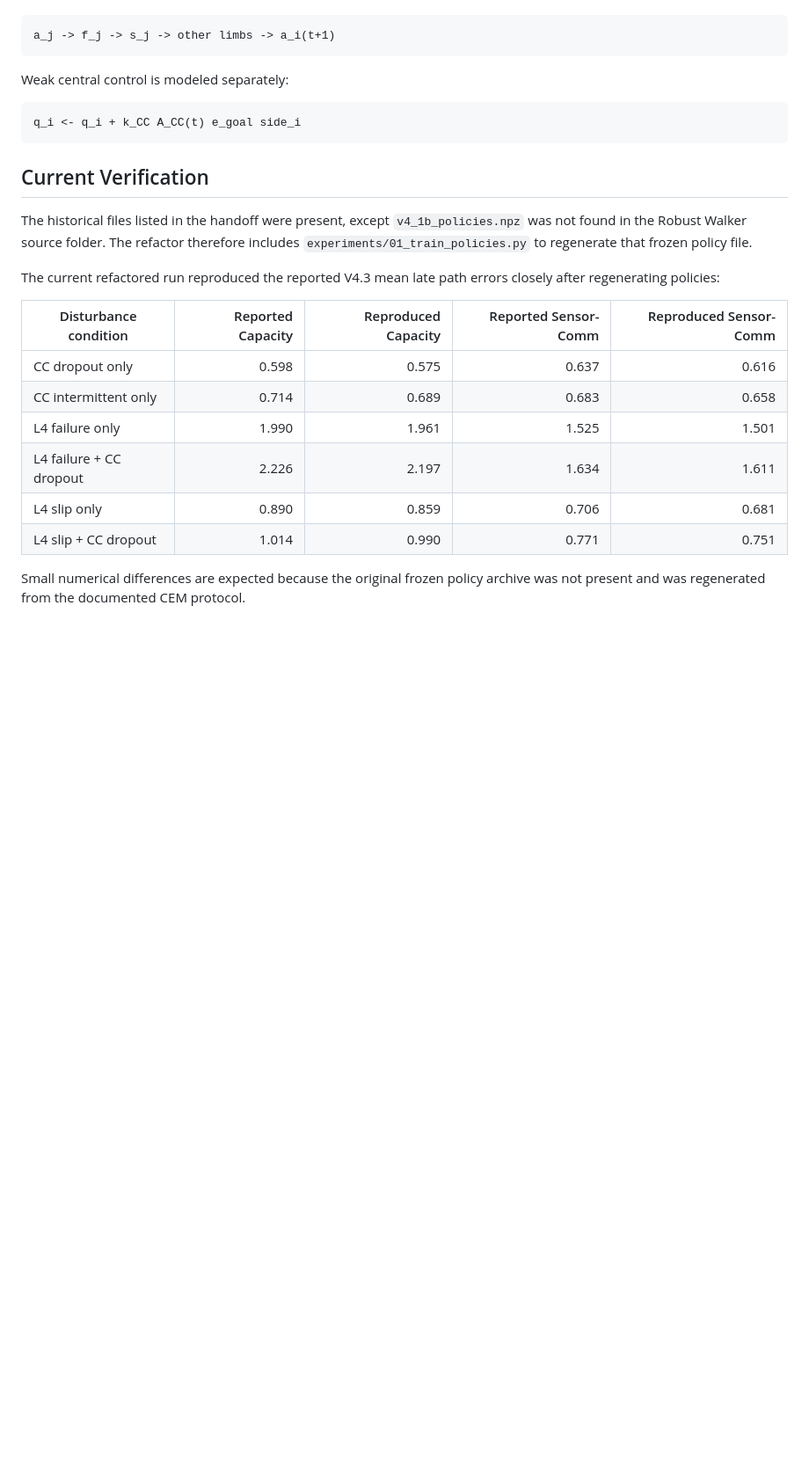
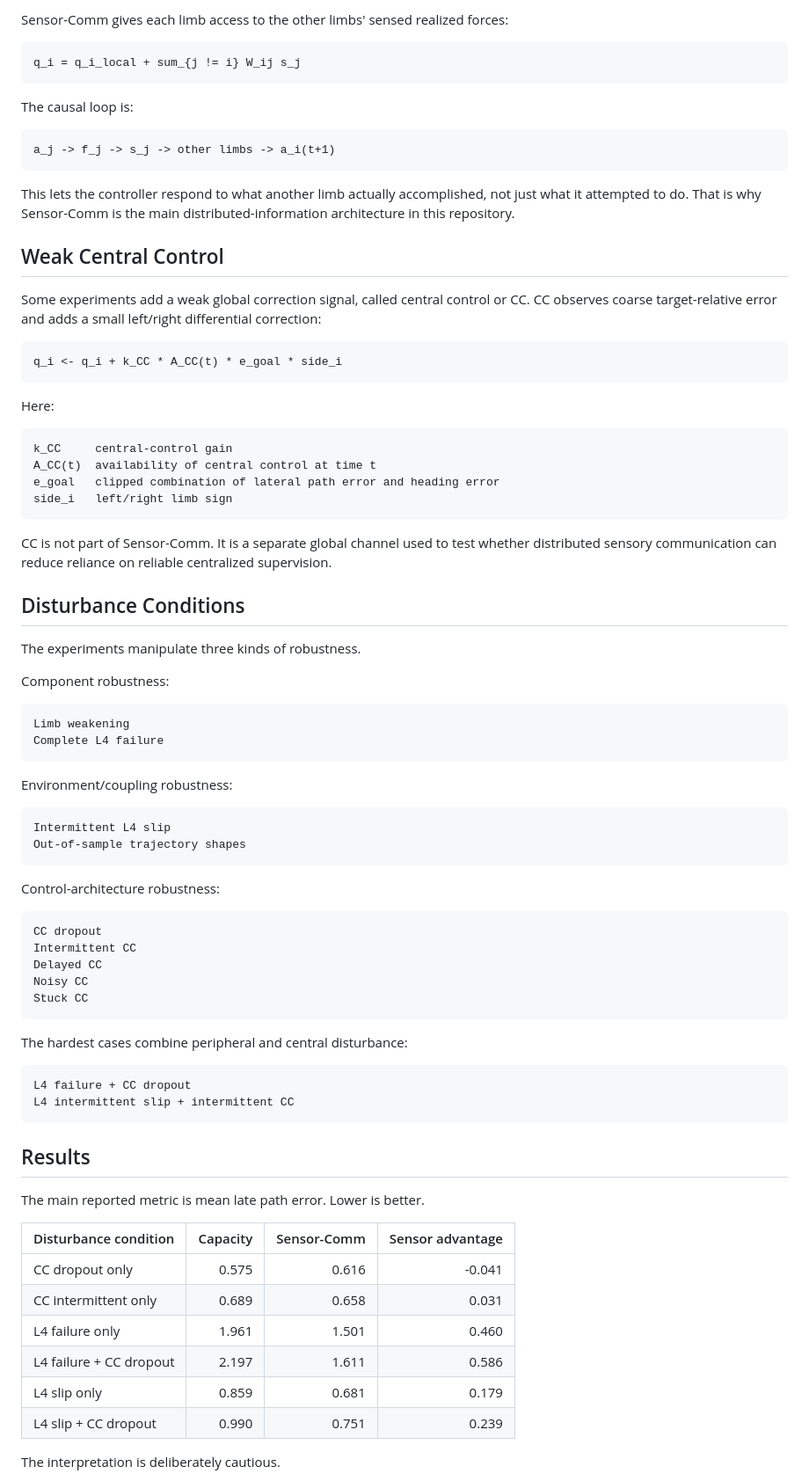
Before and after one commit to sdubnov/DI-Walker, a Markdown page: README.md, the part around one of its changes. Shown at 88% size. Drawn GitHub-style; blank space fills up the shorter version.

Commit message:
Revise README for public study description

````diff
--- a/README.md
+++ b/README.md
@@ -45,27 +81,83 @@ Here `s_j` is the previous-step realized local force of limb `j`, normalized by
+Sensor-Comm gives each limb access to the other limbs' sensed realized forces:
+
+```text
+q_i = q_i_local + sum_{j != i} W_ij s_j
+```
+
+The causal loop is:
 
 ```text
 a_j -> f_j -> s_j -> other limbs -> a_i(t+1)
 ```
 
-Weak central control is modeled separately:
+This lets the controller respond to what another limb actually accomplished, not just what it attempted to do. That is why Sensor-Comm is the main distributed-information architecture in this repository.
+
+## Weak Central Control
+
+Some experiments add a weak global correction signal, called central control or CC. CC observes coarse target-relative error and adds a small left/right differential correction:
 
 ```text
-q_i <- q_i + k_CC A_CC(t) e_goal side_i
+q_i <- q_i + k_CC * A_CC(t) * e_goal * side_i
 ```
 
-## Current Verification
+Here:
 
-The historical files listed in the handoff were present, except `v4_1b_policies.npz` was not found in the Robust Walker source folder. The refactor therefore includes `experiments/01_train_policies.py` to regenerate that frozen policy file.
+```text
+k_CC     central-control gain
+A_CC(t)  availability of central control at time t
+e_goal   clipped combination of lateral path error and heading error
+side_i   left/right limb sign
+```
 
-The current refactored run reproduced the reported V4.3 mean late path errors closely after regenerating policies:
+CC is not part of Sensor-Comm. It is a separate global channel used to test whether distributed sensory communication can reduce reliance on reliable centralized supervision.
 
-| Disturbance condition | Reported Capacity | Reproduced Capacity | Reported Sensor-Comm | Reproduced Sensor-Comm |
-| --- | ---: | ---: | ---: | ---: |
-| CC dropout only | 0.598 | 0.575 | 0.637 | 0.616 |
-| CC intermittent only | 0.714 | 0.689 | 0.683 | 0.658 |
-| L4 failure only | 1.990 | 1.961 | 1.525 | 1.501 |
-| L4 failure + CC dropout | 2.226 | 2.197 | 1.634 | 1.611 |
-| L4 slip only | 0.890 | 0.859 | 0.706 | 0.681 |
-| L4 slip + CC dropout | 1.014 | 0.990 | 0.771 | 0.751 |
+## Disturbance Conditions
 
-Small numerical differences are expected because the original frozen policy archive was not present and was regenerated from the documented CEM protocol.
+The experiments manipulate three kinds of robustness.
+
+Component robustness:
+
+```text
+Limb weakening
+Complete L4 failure
+```
+
+Environment/coupling robustness:
+
+```text
+Intermittent L4 slip
+Out-of-sample trajectory shapes
+```
+
+Control-architecture robustness:
+
+```text
+CC dropout
+Intermittent CC
+Delayed CC
+Noisy CC
+Stuck CC
+```
+
+The hardest cases combine peripheral and central disturbance:
+
+```text
+L4 failure + CC dropout
+L4 intermittent slip + intermittent CC
+```
+
+## Results
+
+The main reported metric is mean late path error. Lower is better.
+
+| Disturbance condition | Capacity | Sensor-Comm | Sensor advantage |
+| --- | ---: | ---: | ---: |
+| CC dropout only | 0.575 | 0.616 | -0.041 |
+| CC intermittent only | 0.689 | 0.658 | 0.031 |
+| L4 failure only | 1.961 | 1.501 | 0.460 |
+| L4 failure + CC dropout | 2.197 | 1.611 | 0.586 |
+| L4 slip only | 0.859 | 0.681 | 0.179 |
+| L4 slip + CC dropout | 0.990 | 0.751 | 0.239 |
+
+The interpretation is deliberately cautious.
+
````
Also changed, not shown: other parts of README.md (+153 -58 lines).
